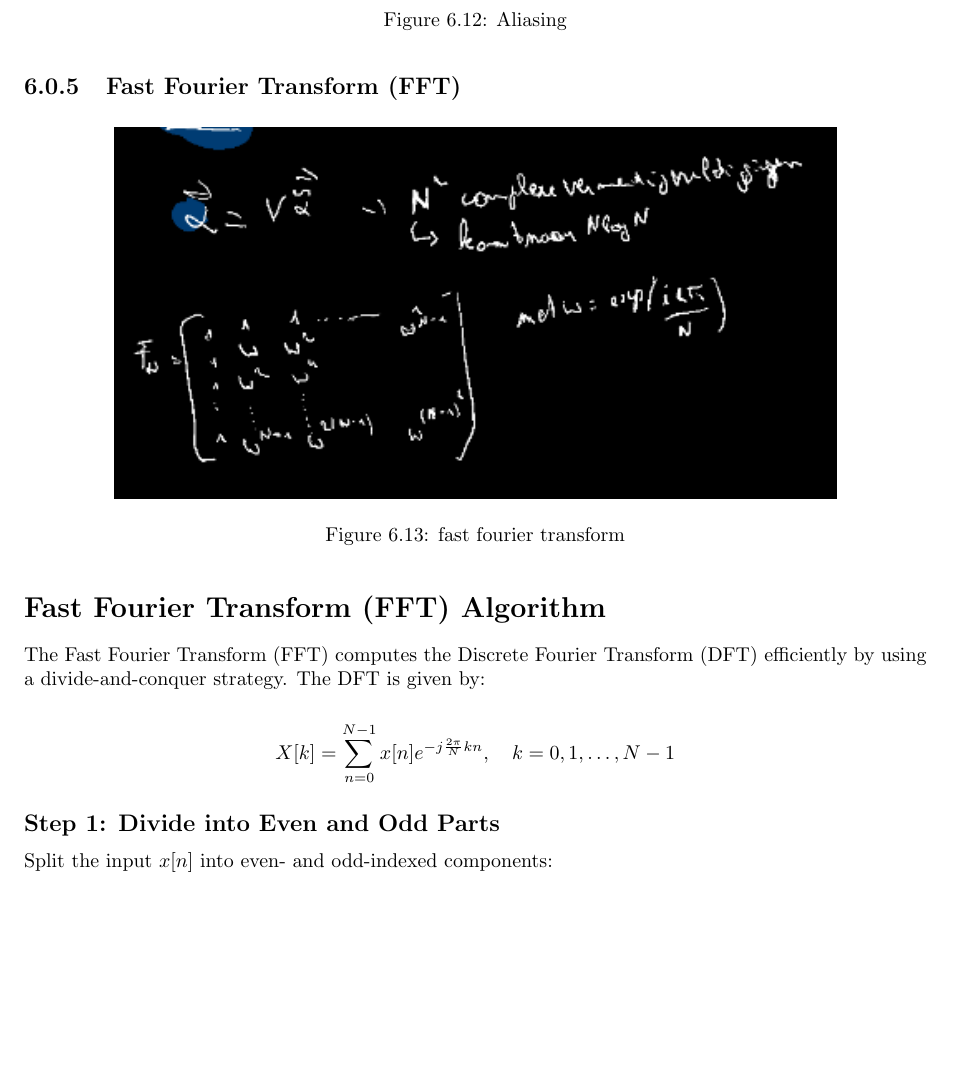
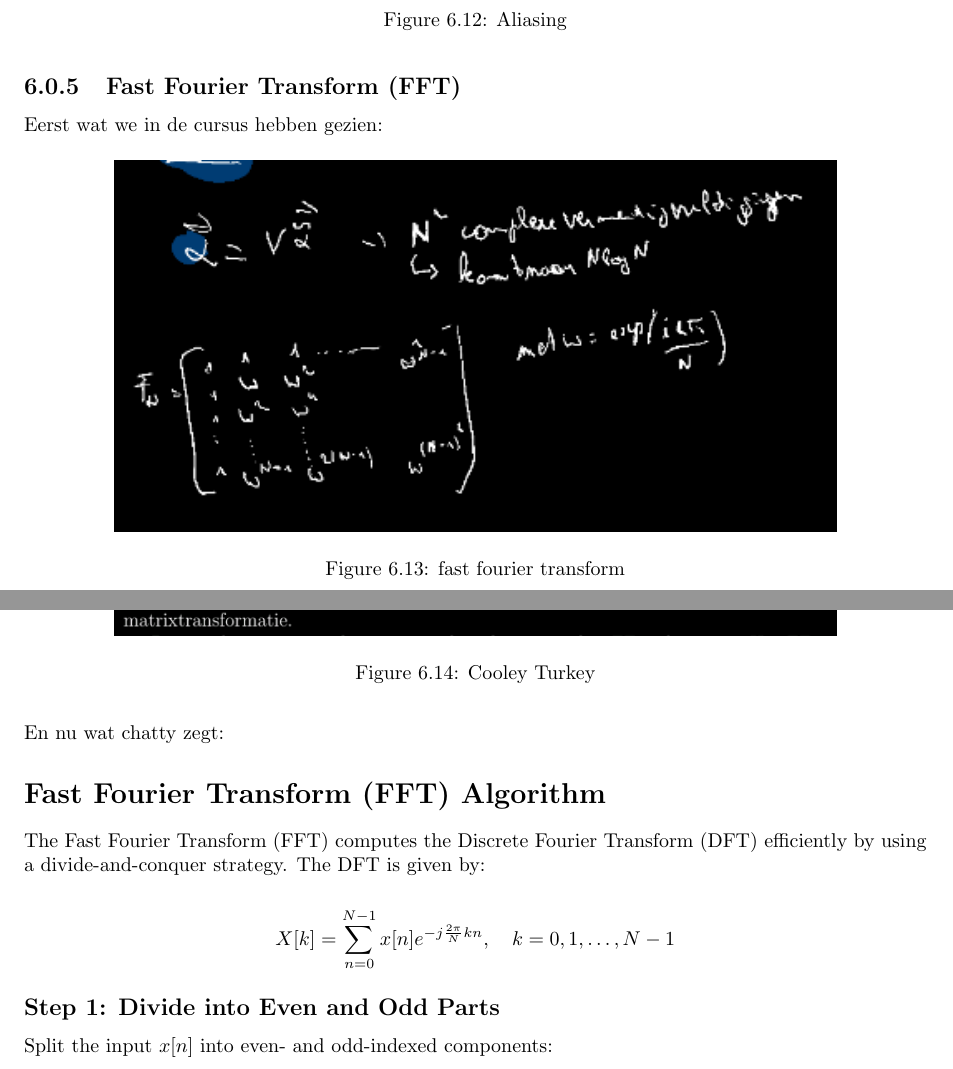
Before and after one commit to nsavvide/WiMo, a LaTeX document (main.tex): part of page 85 of 220 before the commit and two parts of pages 85 and 86 of 221 after it, the two joined at a grey line, cut so that both start at the same text, the shorter picture padded with empty space. Compiled offline with pdfLaTeX.

Commit message:
:sparkles: Add cooley-turkey matrix factorization

```diff
--- a/main.tex
+++ b/main.tex
@@ -1529,12 +1528,23 @@ Waar het effect van aliasing zich vertoont:
 
 \subsection{Fast Fourier Transform (FFT)}
 
+Eerst wat we in de cursus hebben gezien:
+
 \begin{figure}[H]
 	\centering
 	\includegraphics[width=0.8\textwidth]{assets/ffty.png}
 	\caption{fast fourier transform}
 	\label{fig:ffty}
 \end{figure}
+
+\begin{figure}[H]
+	\centering
+	\includegraphics[width=0.8\textwidth]{assets/cooley_turkey.png}
+	\caption{Cooley Turkey}
+	\label{fig:cooley_turkey}
+\end{figure}
+
+En nu wat chatty zegt:
 
 \section*{Fast Fourier Transform (FFT) Algorithm}
 
```
Also changed, not shown: assets/cooley_turkey.png (added), main.tex (1 more changed lines).
